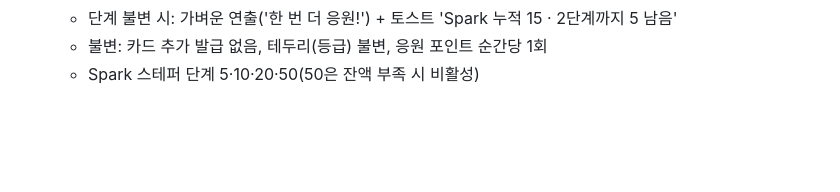
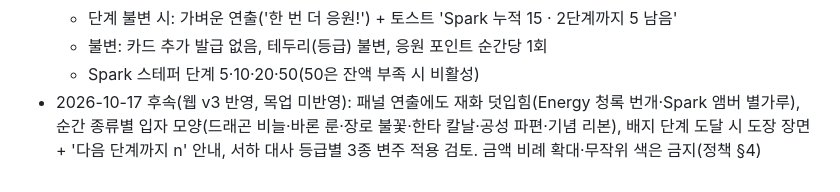
Before and after one commit to piecomp/rorr-extension, a Markdown page: docs/13-design-review.md, the part around the change. GitHub-like rendering; blank space fills up the shorter version.

```diff
--- a/docs/13-design-review.md
+++ b/docs/13-design-review.md
@@ -242,3 +242,4 @@
   - 단계 불변 시: 가벼운 연출('한 번 더 응원!') + 토스트 'Spark 누적 15 · 2단계까지 5 남음'
   - 불변: 카드 추가 발급 없음, 테두리(등급) 불변, 응원 포인트 순간당 1회
   - Spark 스테퍼 단계 5·10·20·50(50은 잔액 부족 시 비활성)
+- 2026-10-17 후속(웹 v3 반영, 목업 미반영): 패널 연출에도 재화 덧입힘(Energy 청록 번개·Spark 앰버 별가루), 순간 종류별 입자 모양(드래곤 비늘·바론 룬·장로 불꽃·한타 칼날·공성 파편·기념 리본), 배지 단계 도달 시 도장 장면 + '다음 단계까지 n' 안내, 서하 대사 등급별 3종 변주 적용 검토. 금액 비례 확대·무작위 색은 금지(정책 §4)
```
Also changed, not shown: docs/07-decision-log.md (+5 -0 lines).
